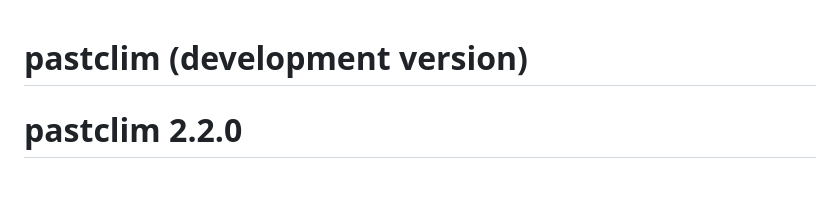
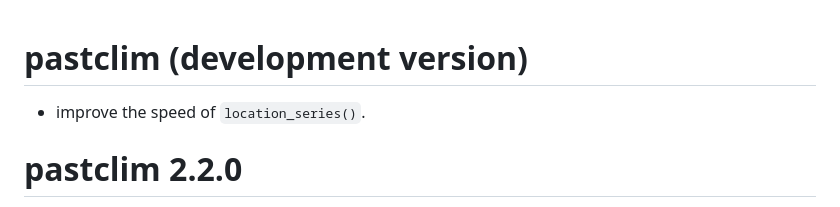
Before and after one commit to EvolEcolGroup/pastclim, a Markdown page: NEWS.md, the part around the change. GitHub-like rendering; blank space fills up the shorter version.

Commit message:
Update news

```diff
--- a/NEWS.md
+++ b/NEWS.md
@@ -1,4 +1,5 @@
 # pastclim (development version)
+* improve the speed of `location_series()`.
 
 # pastclim 2.2.0
 * Add functions to perform delta downscale of climate data.
```
